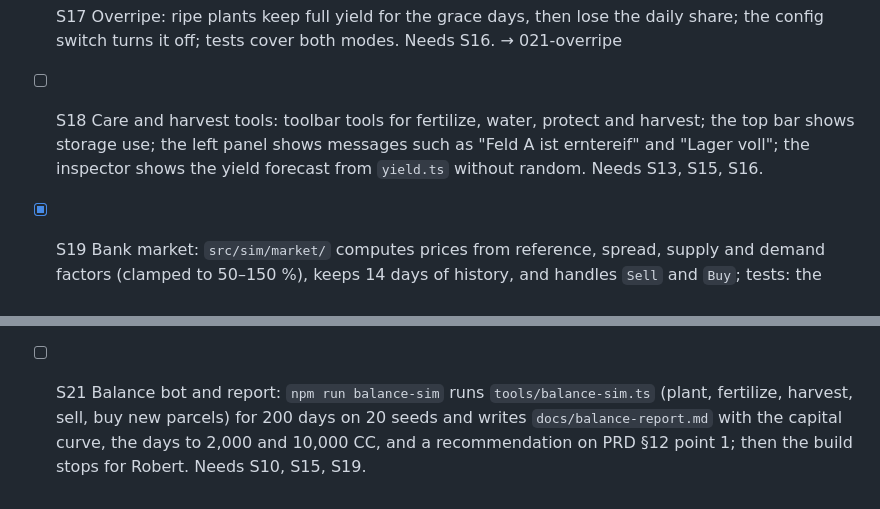
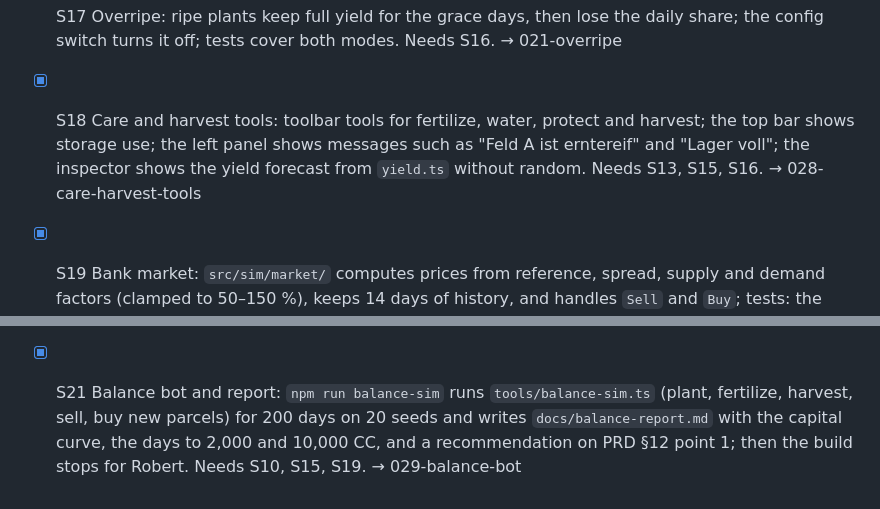
Before and after one commit to rokde/coffeechain, a Markdown page: factory/backlog.md, 2 parts joined by grey strips. Rendered like a GitHub page.

Commit message:
Start jobs for S18 and S21
Co-Authored-By: Claude Opus 5.5 <noreply@anthropic.com>
Claude-Session: https://claude.ai/code/session_01SVL3Jb7dyYQMMNd2wyYRtH

```diff
--- a/factory/backlog.md
+++ b/factory/backlog.md
@@ -33,8 +33,8 @@ Example: `- [ ] PROJ-1 a hello CLI command that greets a name passed as an argum
 - [x] S16 Harvest and storage: `Harvest` uses the yield formula, lowers fertility, and stores up to capacity (the rest stays on the plant); daily storage cost and quality loss; fallow parcels recover fertility; tests cover the capacity limit. Needs S11, S14. → 018-harvest-storage
 - [x] S16b Daily upkeep: new `src/sim/storage/daily.ts` charges the daily storage cost, lowers batch quality each day, and lets fallow parcels recover fertility; one call in `step` in `time.ts`; tests per effect. Needs 018-harvest-storage. → 020-daily-upkeep
 - [x] S17 Overripe: ripe plants keep full yield for the grace days, then lose the daily share; the config switch turns it off; tests cover both modes. Needs S16. → 021-overripe
-- [ ] S18 Care and harvest tools: toolbar tools for fertilize, water, protect and harvest; the top bar shows storage use; the left panel shows messages such as "Feld A ist erntereif" and "Lager voll"; the inspector shows the yield forecast from `yield.ts` without random. Needs S13, S15, S16.
+- [x] S18 Care and harvest tools: toolbar tools for fertilize, water, protect and harvest; the top bar shows storage use; the left panel shows messages such as "Feld A ist erntereif" and "Lager voll"; the inspector shows the yield forecast from `yield.ts` without random. Needs S13, S15, S16. → 028-care-harvest-tools
 - [x] S19 Bank market: `src/sim/market/` computes prices from reference, spread, supply and demand factors (clamped to 50–150 %), keeps 14 days of history, and handles `Sell` and `Buy`; tests: the bank buys Robusta for 0.4 CC at a neutral market, sells seed at the config price, and prices stay in range over 1,000 days. Needs S16. → 022-bank-market
 - [x] S19b Plant uses bought seed: `Plant` in `plants.ts` takes seed from storage bought via the bank `Buy` (or buys it at the bank price, raising demand) instead of the fixed seed price; tests. Needs 022-bank-market. → 025-plant-bought-seed
 - [x] S20 Market panel: the "Markt" tool and a click on the market stand open the right panel with stock, sell and buy prices, sell buttons and a 14-day price line per good. Needs S6, S8, S19. → 026-market-panel
-- [ ] S21 Balance bot and report: `npm run balance-sim` runs `tools/balance-sim.ts` (plant, fertilize, harvest, sell, buy new parcels) for 200 days on 20 seeds and writes `docs/balance-report.md` with the capital curve, the days to 2,000 and 10,000 CC, and a recommendation on PRD §12 point 1; then the build stops for Robert. Needs S10, S15, S19.
+- [x] S21 Balance bot and report: `npm run balance-sim` runs `tools/balance-sim.ts` (plant, fertilize, harvest, sell, buy new parcels) for 200 days on 20 seeds and writes `docs/balance-report.md` with the capital curve, the days to 2,000 and 10,000 CC, and a recommendation on PRD §12 point 1; then the build stops for Robert. Needs S10, S15, S19. → 029-balance-bot
```
